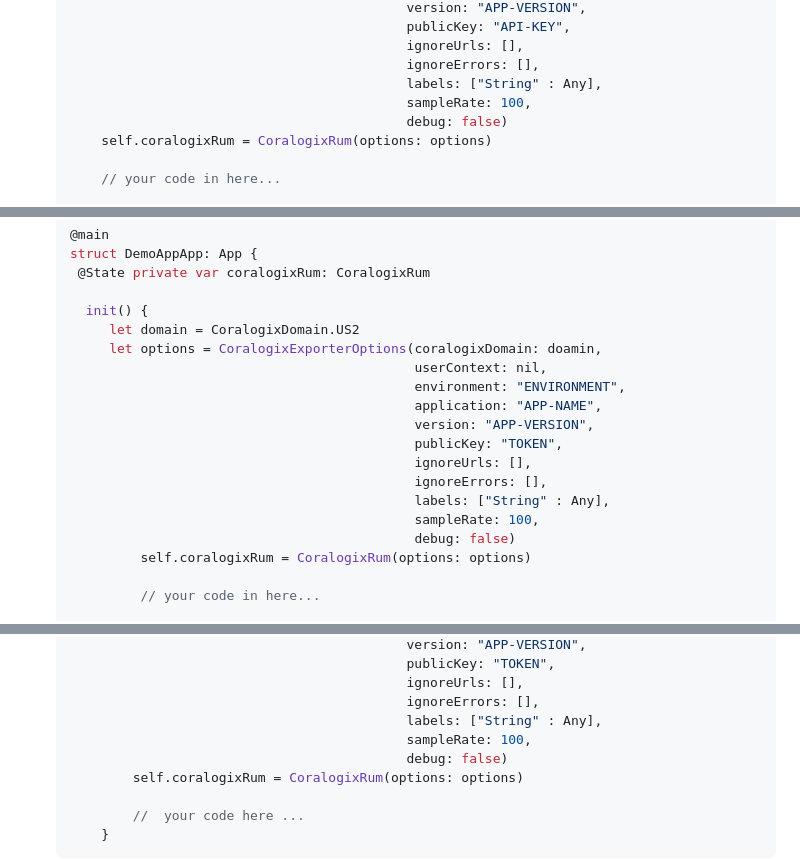
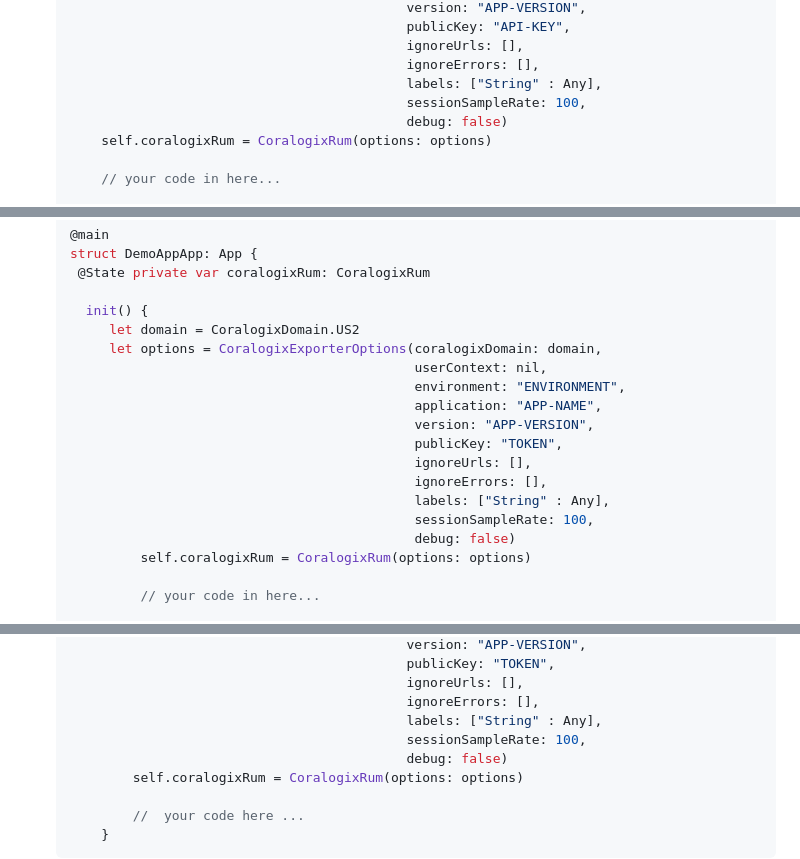
Before and after one commit to coralogix/cx-ios-sdk, a Markdown page: Coralogix/Docs/CORALOGIX_RUM.md, 3 parts joined by grey strips. Rendered like a GitHub page; folded sections open.

```diff
--- a/Coralogix/Docs/CoralogixRum.md
+++ b/Coralogix/Docs/CORALOGIX_RUM.md
@@ -67,7 +67,7 @@ Identify if your app project contains an `AppDelegate` file or a `SceneDelegate`
                                                ignoreUrls: [],
                                                ignoreErrors: [],
                                                labels: ["String" : Any],
-                                               sampleRate: 100,
+                                               sessionSampleRate: 100,
                                                debug: false)
         self.coralogixRum = CoralogixRum(options: options)
 
@@ -92,7 +92,7 @@ Identify if your app project contains an `AppDelegate` file or a `SceneDelegate`
 
      init() {
         let domain = CoralogixDomain.US2
-        let options = CoralogixExporterOptions(coralogixDomain: doamin,
+        let options = CoralogixExporterOptions(coralogixDomain: domain,
                                                userContext: nil,
                                                environment: "ENVIRONMENT",
                                                application: "APP-NAME",
@@ -101,7 +101,7 @@ Identify if your app project contains an `AppDelegate` file or a `SceneDelegate`
                                                ignoreUrls: [],
                                                ignoreErrors: [],
                                                labels: ["String" : Any],
-                                               sampleRate: 100,
+                                               sessionSampleRate: 100,
                                                debug: false)
             self.coralogixRum = CoralogixRum(options: options)
 
@@ -138,7 +138,7 @@ Identify if your app project contains an `AppDelegate` file or a `SceneDelegate`
                                                ignoreUrls: [],
                                                ignoreErrors: [],
                                                labels: ["String" : Any],
-                                               sampleRate: 100,
+                                               sessionSampleRate: 100,
                                                debug: false)
             self.coralogixRum = CoralogixRum(options: options)
 
```
Also changed, not shown: Coralogix/Docs/CORALOGIX_EXPORTER_OPTIONS.md (renamed from Coralogix/Docs/CoralogixExporterOptions.md, +11 -5 lines).
